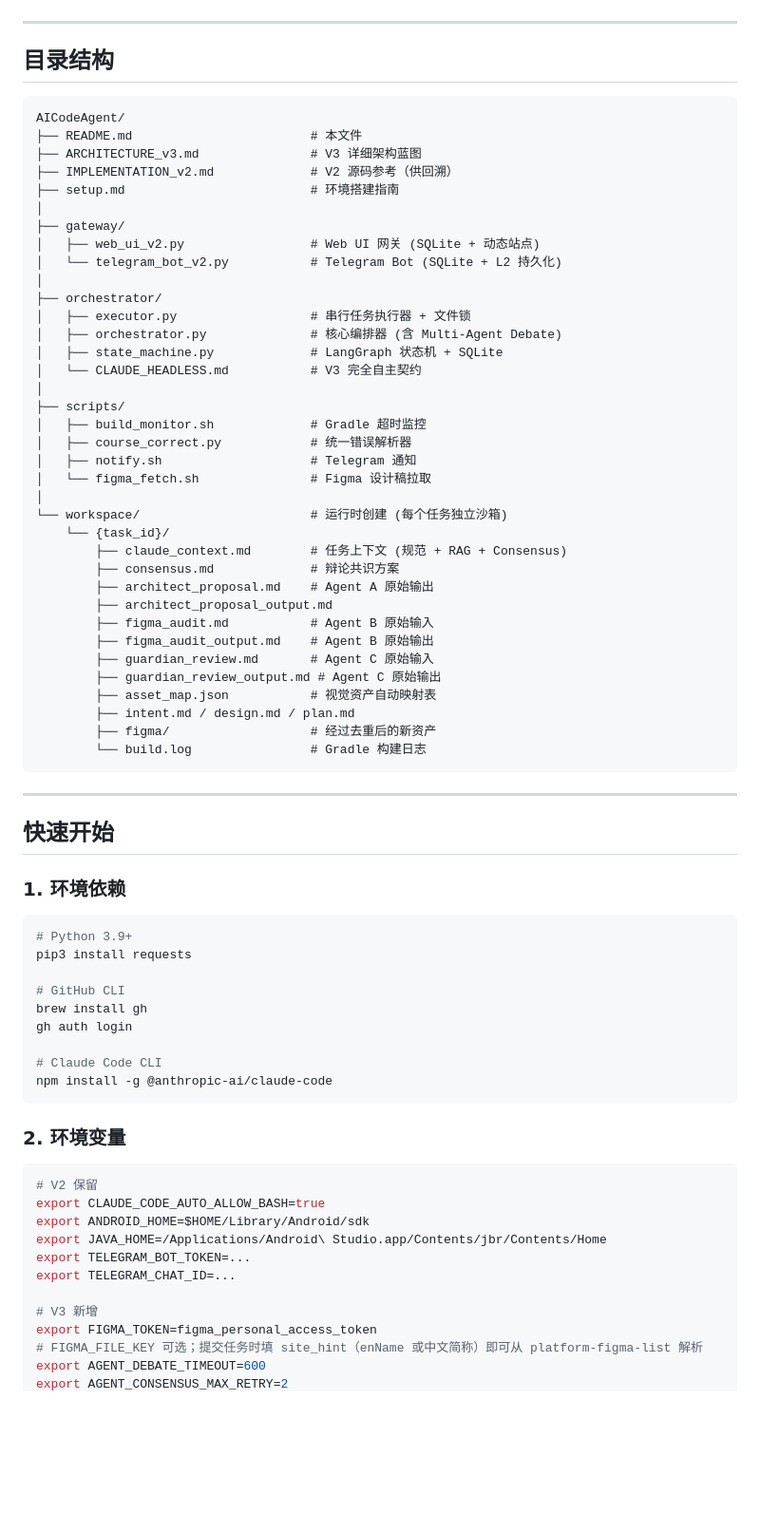
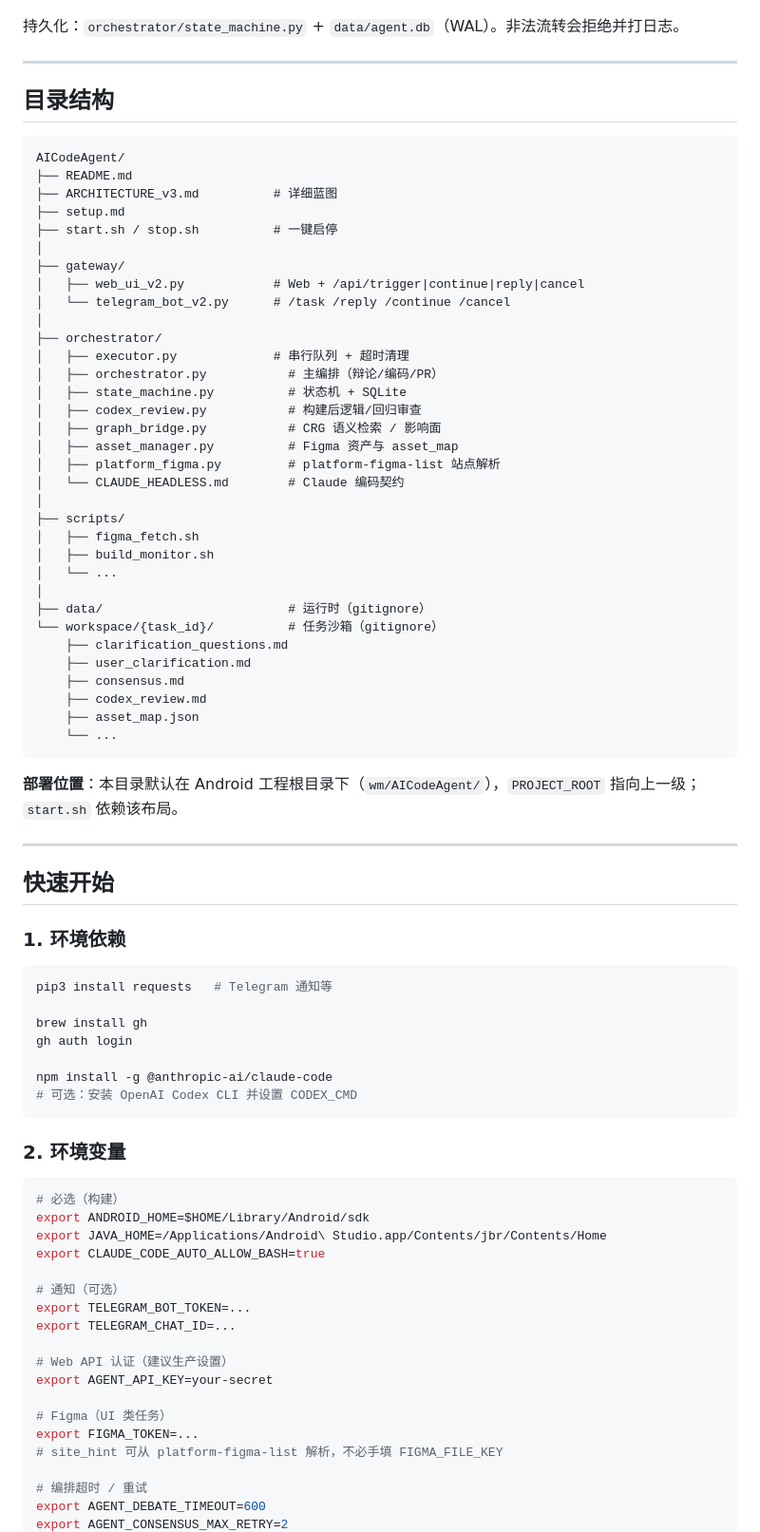
Before and after one commit to TurboSnails/AICodeAgent, a Markdown page: README.md, the part around one of its changes. Shown at 95% size. Drawn GitHub-style; blank space fills up the shorter version.

Commit message:
docs(AICodeAgent): 同步 README 与当前状态机与流程
更新澄清门、Codex 审查、API/环境变量及目录结构说明。

Co-authored-by: Cursor <cursoragent@cursor.com>

````diff
--- a/README.md
+++ b/README.md
@@ -83,4 +90,6 @@ stateDiagram-v2
 ```
+
+持久化：`orchestrator/state_machine.py` + `data/agent.db`（WAL）。非法流转会拒绝并打日志。
 
 ---
 
@@ -88,42 +97,41 @@ stateDiagram-v2
 
 ```
 AICodeAgent/
-├── README.md                        # 本文件
-├── ARCHITECTURE_v3.md               # V3 详细架构蓝图
-├── IMPLEMENTATION_v2.md             # V2 源码参考（供回溯）
-├── setup.md                         # 环境搭建指南
+├── README.md
+├── ARCHITECTURE_v3.md          # 详细蓝图
+├── setup.md
+├── start.sh / stop.sh          # 一键启停
 │
 ├── gateway/
-│   ├── web_ui_v2.py                 # Web UI 网关 (SQLite + 动态站点)
-│   └── telegram_bot_v2.py           # Telegram Bot (SQLite + L2 持久化)
+│   ├── web_ui_v2.py            # Web + /api/trigger|continue|reply|cancel
+│   └── telegram_bot_v2.py      # /task /reply /continue /cancel
 │
 ├── orchestrator/
-│   ├── executor.py                  # 串行任务执行器 + 文件锁
-│   ├── orchestrator.py              # 核心编排器 (含 Multi-Agent Debate)
-│   ├── state_machine.py             # LangGraph 状态机 + SQLite
-│   └── CLAUDE_HEADLESS.md           # V3 完全自主契约
+│   ├── executor.py             # 串行队列 + 超时清理
+│   ├── orchestrator.py           # 主编排（辩论/编码/PR）
+│   ├── state_machine.py          # 状态机 + SQLite
+│   ├── codex_review.py           # 构建后逻辑/回归审查
+│   ├── graph_bridge.py           # CRG 语义检索 / 影响面
+│   ├── asset_manager.py          # Figma 资产与 asset_map
+│   ├── platform_figma.py         # platform-figma-list 站点解析
+│   └── CLAUDE_HEADLESS.md        # Claude 编码契约
 │
 ├── scripts/
-│   ├── build_monitor.sh             # Gradle 超时监控
-│   ├── course_correct.py            # 统一错误解析器
-│   ├── notify.sh                    # Telegram 通知
-│   └── figma_fetch.sh               # Figma 设计稿拉取
+│   ├── figma_fetch.sh
+│   ├── build_monitor.sh
+│   └── ...
 │
-└── workspace/                       # 运行时创建 (每个任务独立沙箱)
-    └── {task_id}/
-        ├── claude_context.md        # 任务上下文 (规范 + RAG + Consensus)
-        ├── consensus.md             # 辩论共识方案
-        ├── architect_proposal.md    # Agent A 原始输出
-        ├── architect_proposal_output.md
-        ├── figma_audit.md           # Agent B 原始输入
-        ├── figma_audit_output.md    # Agent B 原始输出
-        ├── guardian_review.md       # Agent C 原始输入
-        ├── guardian_review_output.md # Agent C 原始输出
-        ├── asset_map.json           # 视觉资产自动映射表
-        ├── intent.md / design.md / plan.md
-        ├── figma/                   # 经过去重后的新资产
-        └── build.log                # Gradle 构建日志
+├── data/                         # 运行时（gitignore）
+└── workspace/{task_id}/          # 任务沙箱（gitignore）
+    ├── clarification_questions.md
+    ├── user_clarification.md
+    ├── consensus.md
+    ├── codex_review.md
+    ├── asset_map.json
+    └── ...
 ```
+
+**部署位置**：本目录默认在 Android 工程根目录下（`wm/AICodeAgent/`），`PROJECT_ROOT` 指向上一级；`start.sh` 依赖该布局。
 
 ---
 
@@ -132,29 +140,34 @@ AICodeAgent/
 ### 1. 环境依赖
 
 ```bash
-# Python 3.9+
-pip3 install requests
+pip3 install requests   # Telegram 通知等
 
-# GitHub CLI
 brew install gh
 gh auth login
 
-# Claude Code CLI
 npm install -g @anthropic-ai/claude-code
+# 可选：安装 OpenAI Codex CLI 并设置 CODEX_CMD
 ```
 
 ### 2. 环境变量
 
 ```bash
-# V2 保留
-export CLAUDE_CODE_AUTO_ALLOW_BASH=true
+# 必选（构建）
 export ANDROID_HOME=$HOME/Library/Android/sdk
 export JAVA_HOME=/Applications/Android\ Studio.app/Contents/jbr/Contents/Home
+export CLAUDE_CODE_AUTO_ALLOW_BASH=true
+
+# 通知（可选）
 export TELEGRAM_BOT_TOKEN=...
 export TELEGRAM_CHAT_ID=...
 
-# V3 新增
-export FIGMA_TOKEN=figma_personal_access_token
-# FIGMA_FILE_KEY 可选；提交任务时填 site_hint（enName 或中文简称）即可从 platform-figma-list 解析
+# Web API 认证（建议生产设置）
+export AGENT_API_KEY=your-secret
+
+# Figma（UI 类任务）
+export FIGMA_TOKEN=...
+# site_hint 可从 platform-figma-list 解析，不必手填 FIGMA_FILE_KEY
+
+# 编排超时 / 重试
 export AGENT_DEBATE_TIMEOUT=600
 export AGENT_CONSENSUS_MAX_RETRY=2
````
Also changed, not shown: other parts of README.md (+136 -85 lines).
